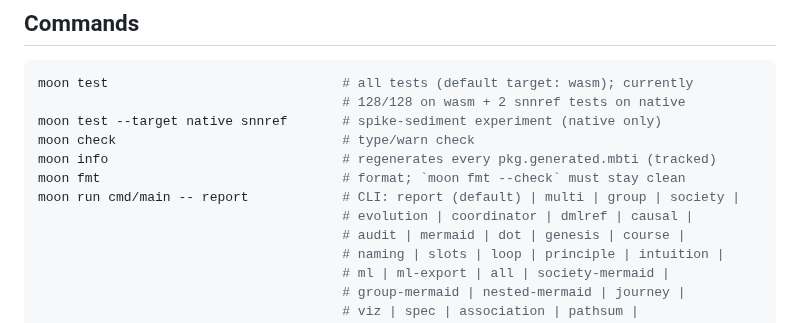
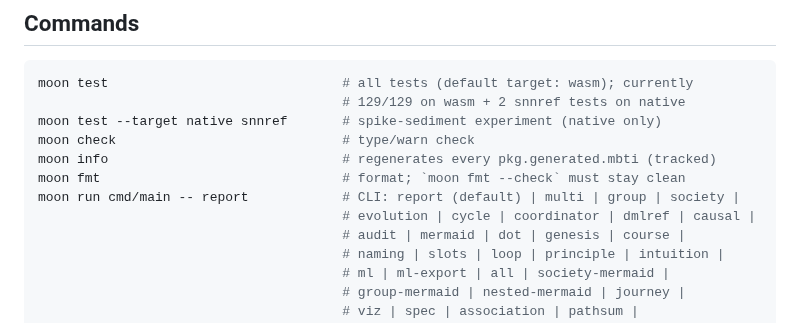
Before and after one commit to riantr/pyroduct, a Markdown page: AGENTS.md, the part around the change. GitHub-like rendering.

````diff
--- a/AGENTS.md
+++ b/AGENTS.md
@@ -12,13 +12,13 @@ Long-form context lives in `README.mbt.md` (English) and `README.zh.mbt.md`
 
 ```console
 moon test                              # all tests (default target: wasm); currently
-                                       # 128/128 on wasm + 2 snnref tests on native
+                                       # 129/129 on wasm + 2 snnref tests on native
 moon test --target native snnref       # spike-sediment experiment (native only)
 moon check                             # type/warn check
 moon info                              # regenerates every pkg.generated.mbti (tracked)
 moon fmt                               # format; `moon fmt --check` must stay clean
 moon run cmd/main -- report            # CLI: report (default) | multi | group | society |
-                                       # evolution | coordinator | dmlref | causal |
+                                       # evolution | cycle | coordinator | dmlref | causal |
                                        # audit | mermaid | dot | genesis | course |
                                        # naming | slots | loop | principle | intuition |
                                        # ml | ml-export | all | society-mermaid |
````
Also changed, not shown: README.mbt.md (+3 -1 lines), README.zh.mbt.md (+3 -1 lines), pyroduct.png (added), 6 other files.
